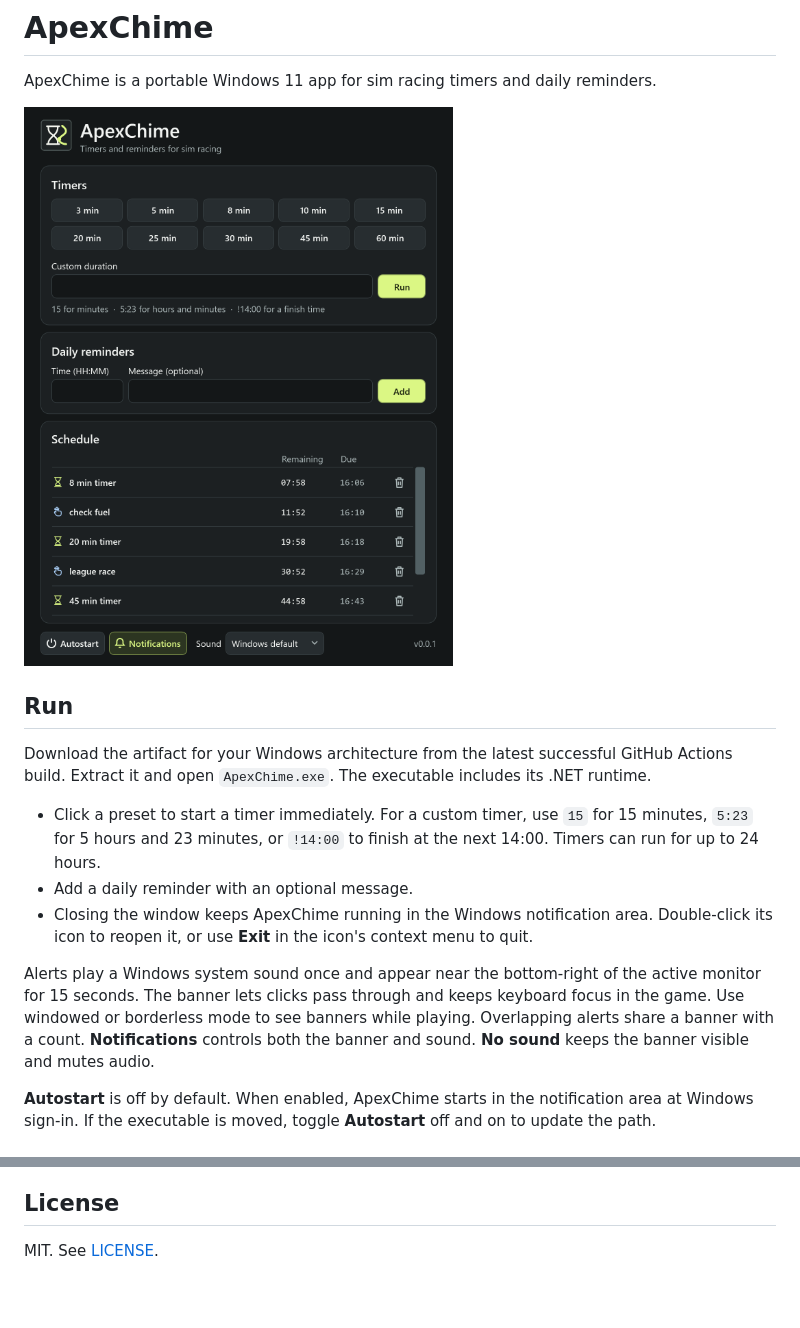
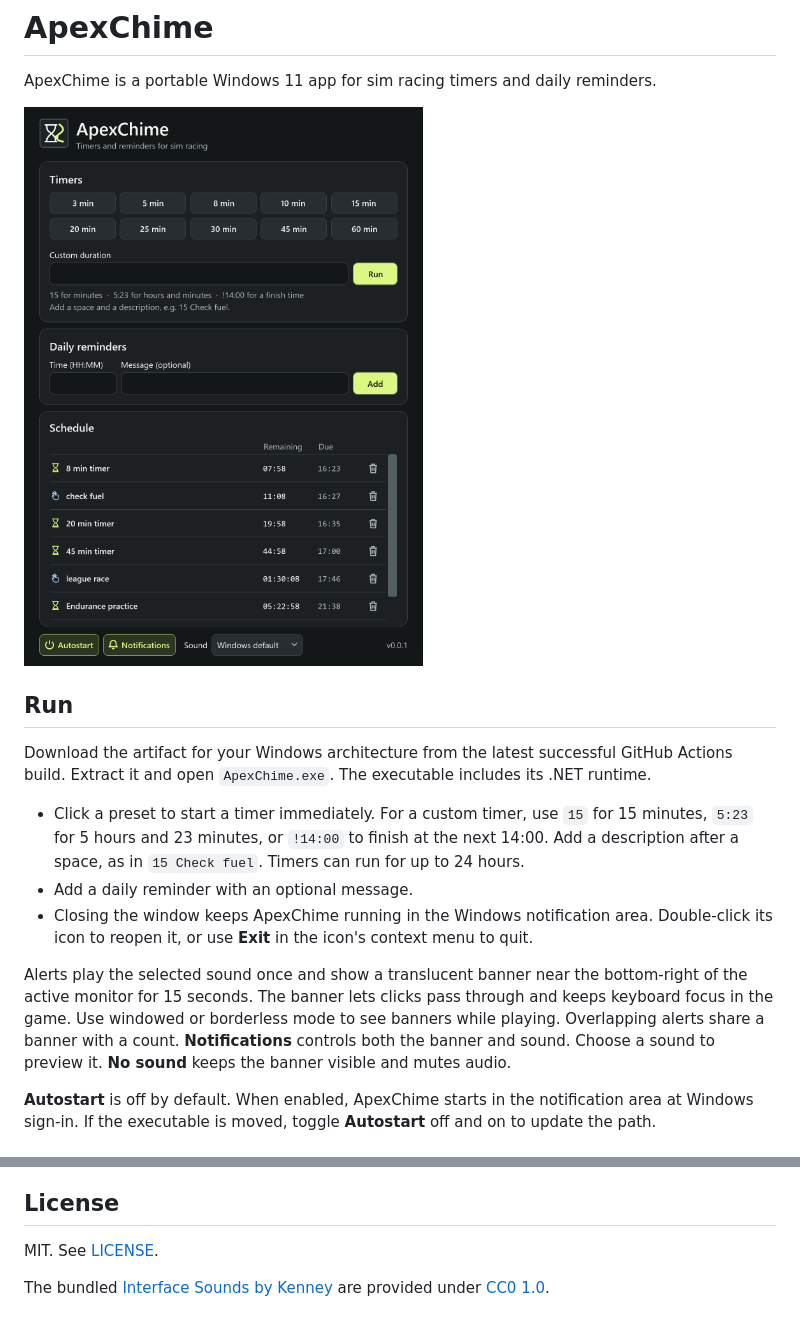
Before and after one commit to maizy/ApexChime, a Markdown page: README.md, 2 parts joined by grey strips. GitHub-like rendering; pictures changed too: Assets/screenshot.png; blank space fills up the shorter version.

Commit message:
Refine timers, window placement, and alert sounds

```diff
--- a/README.md
+++ b/README.md
@@ -8,11 +8,11 @@ ApexChime is a portable Windows 11 app for sim racing timers and daily reminders
 
 Download the artifact for your Windows architecture from the latest successful GitHub Actions build. Extract it and open `ApexChime.exe`. The executable includes its .NET runtime.
 
-- Click a preset to start a timer immediately. For a custom timer, use `15` for 15 minutes, `5:23` for 5 hours and 23 minutes, or `!14:00` to finish at the next 14:00. Timers can run for up to 24 hours.
+- Click a preset to start a timer immediately. For a custom timer, use `15` for 15 minutes, `5:23` for 5 hours and 23 minutes, or `!14:00` to finish at the next 14:00. Add a description after a space, as in `15 Check fuel`. Timers can run for up to 24 hours.
 - Add a daily reminder with an optional message.
 - Closing the window keeps ApexChime running in the Windows notification area. Double-click its icon to reopen it, or use **Exit** in the icon's context menu to quit.
 
-Alerts play a Windows system sound once and appear near the bottom-right of the active monitor for 15 seconds. The banner lets clicks pass through and keeps keyboard focus in the game. Use windowed or borderless mode to see banners while playing. Overlapping alerts share a banner with a count. **Notifications** controls both the banner and sound. **No sound** keeps the banner visible and mutes audio.
+Alerts play the selected sound once and show a translucent banner near the bottom-right of the active monitor for 15 seconds. The banner lets clicks pass through and keeps keyboard focus in the game. Use windowed or borderless mode to see banners while playing. Overlapping alerts share a banner with a count. **Notifications** controls both the banner and sound. Choose a sound to preview it. **No sound** keeps the banner visible and mutes audio.
 
 **Autostart** is off by default. When enabled, ApexChime starts in the notification area at Windows sign-in. If the executable is moved, toggle **Autostart** off and on to update the path.
 
@@ -31,3 +31,5 @@ The script writes `dist/win-x64/ApexChime.exe` or `dist/win-arm64/ApexChime.exe`
 ## License
 
 MIT. See [LICENSE](LICENSE).
+
+The bundled [Interface Sounds by Kenney](https://kenney.nl/assets/interface-sounds) are provided under [CC0 1.0](Assets/Sounds/LICENSE.txt).
```
Also changed, not shown: AGENTS.md (added, +66 -0 lines), 13 other files.
